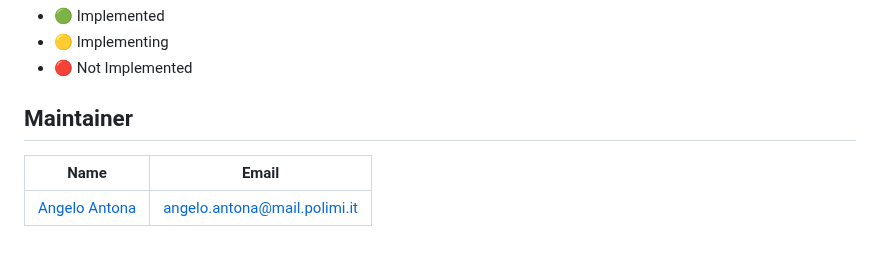
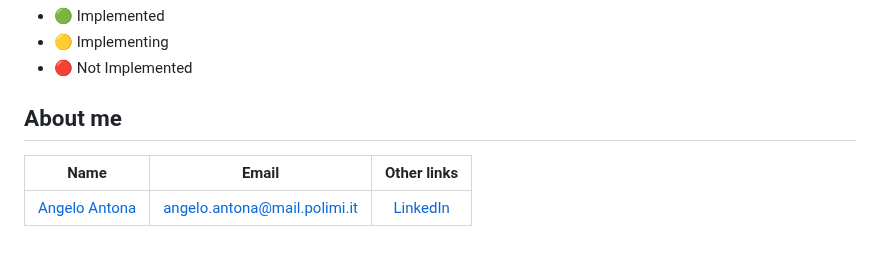
Before and after one commit to AngeloAntona/MiniLabSynth, a Markdown page: README.md, the part around the change. Drawn GitHub-style.

Commit message:
readme and readme's resources

```diff
--- a/README.md
+++ b/README.md
@@ -156,7 +156,7 @@ The audio chain is constructed in the AudioModel class following the scheme repr
 - :red_circle: Not Implemented
 
 
-## Maintainer
-| Name                                                  | Email                         |
-| ----------------------------------------------------- |:-----------------------------:|
-| [Angelo Antona](https://github.com/AngeloAntona)      | angelo.antona@mail.polimi.it  |
+## About me
+| Name                                                  | Email                         | Other links                                   |
+| ----------------------------------------------------- |:-----------------------------:|:---------------------------------------------:|
+| [Angelo Antona](https://github.com/AngeloAntona)      | angelo.antona@mail.polimi.it  | [LinkedIn](https://github.com/AngeloAntona)   |
```
